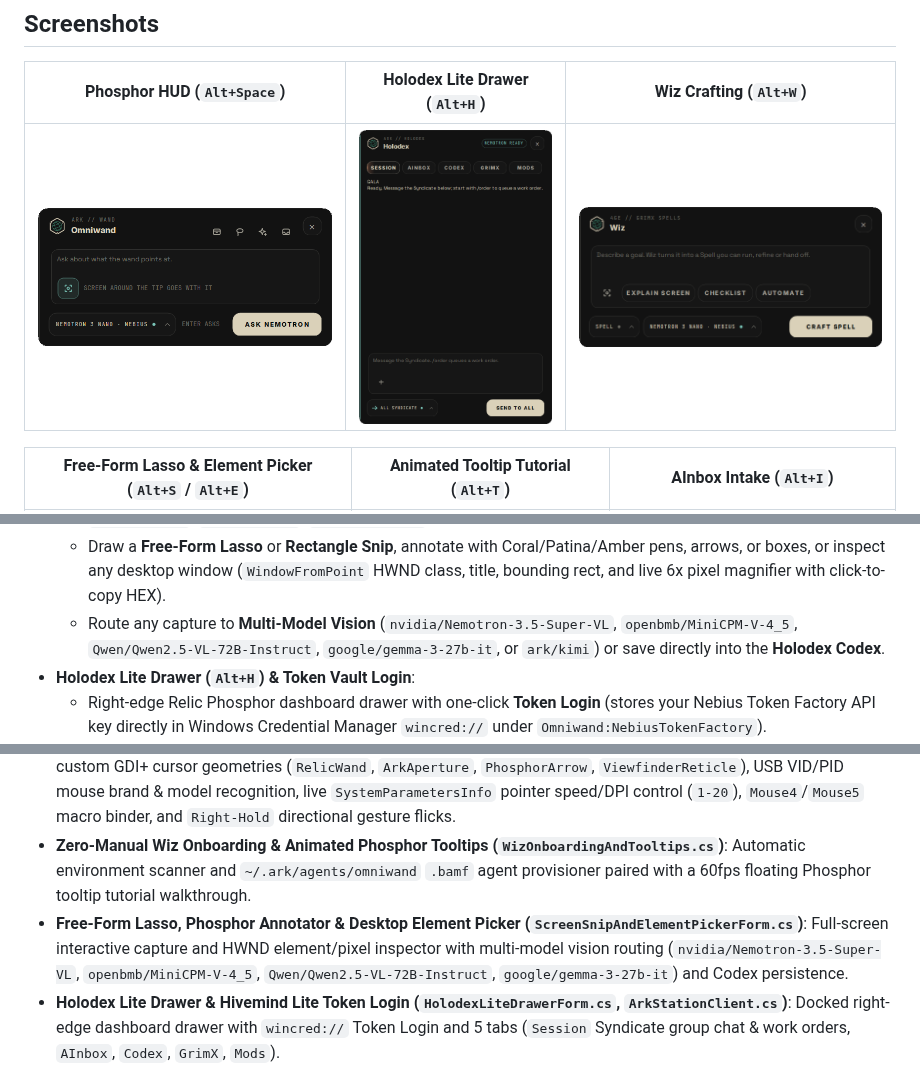
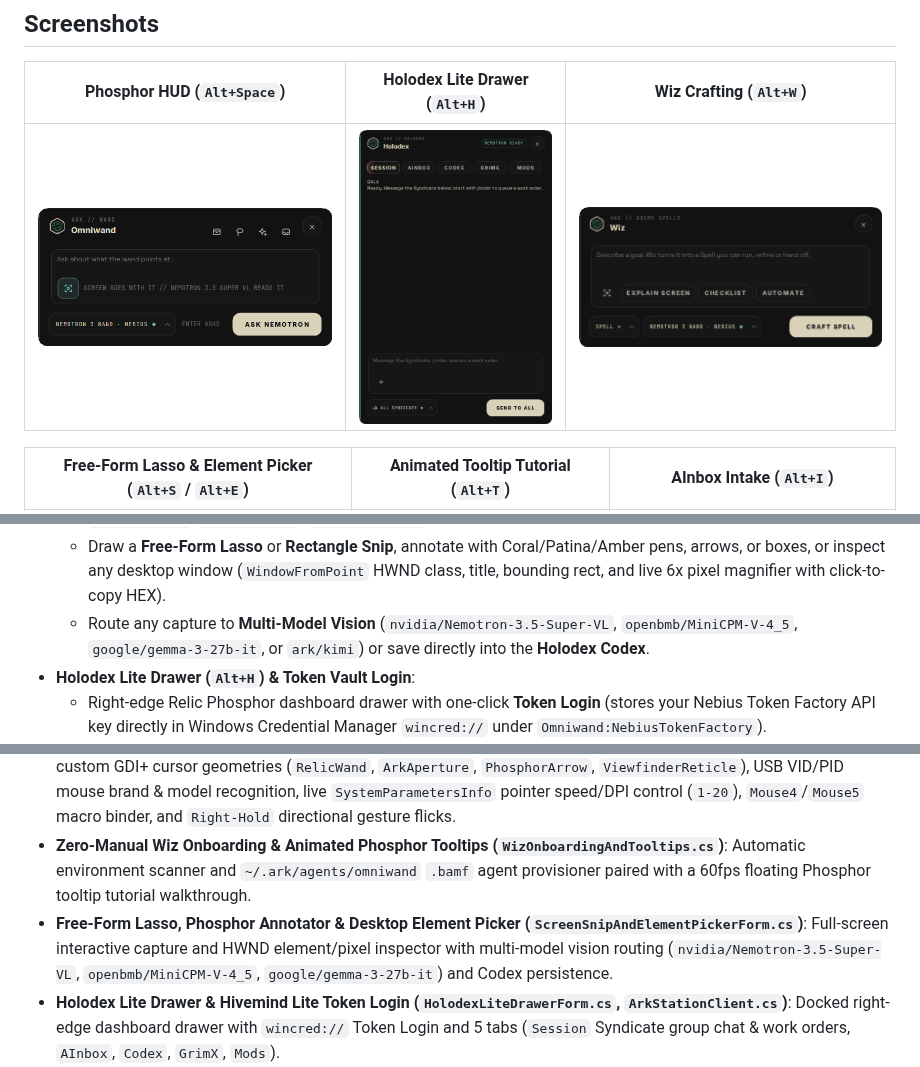
Before and after one commit to GalaAI/holodex, a Markdown page: README.md, 3 parts joined by grey strips. GitHub-like rendering; pictures changed too: docs/shots/as-built/hud.png.

```diff
--- a/README.md
+++ b/README.md
@@ -50,7 +50,7 @@ More about the Omnitek hardware & software ecosystem: **[arkomnitek.com](https:/
 - **Free-Form Lasso, Phosphor Annotation Studio & Desktop Element Picker (`Alt+S` / `Alt+E`)**:
   - Full-desktop capture overlay implementing the original Ark Wand toolset (`wand.point`, `wand.annotate`, `wand.capture`, `wand.palette`, `wand.architect`).
   - Draw a **Free-Form Lasso** or **Rectangle Snip**, annotate with Coral/Patina/Amber pens, arrows, or boxes, or inspect any desktop window (`WindowFromPoint` HWND class, title, bounding rect, and live 6x pixel magnifier with click-to-copy HEX).
-  - Route any capture to **Multi-Model Vision** (`nvidia/Nemotron-3.5-Super-VL`, `openbmb/MiniCPM-V-4_5`, `Qwen/Qwen2.5-VL-72B-Instruct`, `google/gemma-3-27b-it`, or `ark/kimi`) or save directly into the **Holodex Codex**.
+  - Route any capture to **Multi-Model Vision** (`nvidia/Nemotron-3.5-Super-VL`, `openbmb/MiniCPM-V-4_5`, `google/gemma-3-27b-it`, or `ark/kimi`) or save directly into the **Holodex Codex**.
 - **Holodex Lite Drawer (`Alt+H`) & Token Vault Login**:
   - Right-edge Relic Phosphor dashboard drawer with one-click **Token Login** (stores your Nebius Token Factory API key directly in Windows Credential Manager `wincred://` under `Omniwand:NebiusTokenFactory`).
   - Includes 5 lite tabs:
@@ -167,7 +167,7 @@ Every Omniwand control explains itself on hover: a short dwell, then a tip that
 - **Relic Phosphor Shell UI & Custom Controls (`PhosphorKit.cs`, `PhosphorTheme.cs`, `PhosphorMenuRenderer.cs`, `PhosphorToast.cs`)**: Complete custom-drawn WinForms component kit (`PhosphorBadge`, `PhosphorButton`, `PhosphorField`, `PhosphorComboBox`, `SpecCardPanel`, `HighlightAura`, `PhosphorToast`) built from the ratified Relic Phosphor token system.
 - **On-Brand Cursor Styles, Hardware Detection, Live DPI & Gesture Engine (`MouseHardwareAndWandEngine.cs`)**: Added 4 custom GDI+ cursor geometries (`RelicWand`, `ArkAperture`, `PhosphorArrow`, `ViewfinderReticle`), USB VID/PID mouse brand & model recognition, live `SystemParametersInfo` pointer speed/DPI control (`1-20`), `Mouse4`/`Mouse5` macro binder, and `Right-Hold` directional gesture flicks.
 - **Zero-Manual Wiz Onboarding & Animated Phosphor Tooltips (`WizOnboardingAndTooltips.cs`)**: Automatic environment scanner and `~/.ark/agents/omniwand` `.bamf` agent provisioner paired with a 60fps floating Phosphor tooltip tutorial walkthrough.
-- **Free-Form Lasso, Phosphor Annotator & Desktop Element Picker (`ScreenSnipAndElementPickerForm.cs`)**: Full-screen interactive capture and HWND element/pixel inspector with multi-model vision routing (`nvidia/Nemotron-3.5-Super-VL`, `openbmb/MiniCPM-V-4_5`, `Qwen/Qwen2.5-VL-72B-Instruct`, `google/gemma-3-27b-it`) and Codex persistence.
+- **Free-Form Lasso, Phosphor Annotator & Desktop Element Picker (`ScreenSnipAndElementPickerForm.cs`)**: Full-screen interactive capture and HWND element/pixel inspector with multi-model vision routing (`nvidia/Nemotron-3.5-Super-VL`, `openbmb/MiniCPM-V-4_5`, `google/gemma-3-27b-it`) and Codex persistence.
 - **Holodex Lite Drawer & Hivemind Lite Token Login (`HolodexLiteDrawerForm.cs`, `ArkStationClient.cs`)**: Docked right-edge dashboard drawer with `wincred://` Token Login and 5 tabs (`Session` Syndicate group chat & work orders, `AInbox`, `Codex`, `GrimX`, `Mods`).
 - **Standalone Nebius Token Factory & NVIDIA Nemotron Provider (`ArkStationClient.cs`, `ModelPicker.cs`, `OmniwandHudForm.cs`, `WizCraftingWidgetForm.cs`)**: Direct OpenAI-compatible runtime integration with Nebius Token Factory (`https://api.tokenfactory.nebius.com/v1/chat/completions` & `/v1/models`) defaulting to NVIDIA Nemotron models (`nvidia/NVIDIA-Nemotron-3-Nano-30B-A3B`, `nvidia/Nemotron-3_5-Lightning`, `nvidia/nemotron-3-super-120b-a12b`, `nvidia/Nemotron-3.5-Super-VL`, `nvidia/Nemotron-3-Ultra-550b-a55b`), with Windows Credential Manager (`CredReadW`/`CredWriteW`) and environment variable key resolution plus graceful standalone degradation.
 - **Kinematics, VR Cursor Cache Guard & As-Built Surface Capture (`Program.cs`, `RotationPreview.cs`, `VrStreamDetector.cs`, `SurfaceCapture.cs`)**: Animated tray rotation previews, headset stream auto-detection, and offscreen `render:<folder>` PNG capture pipeline.
```
Also changed, not shown: docs/hackathon/DEMO_SCRIPT.md (added, +38 -0 lines), 8 other files.
